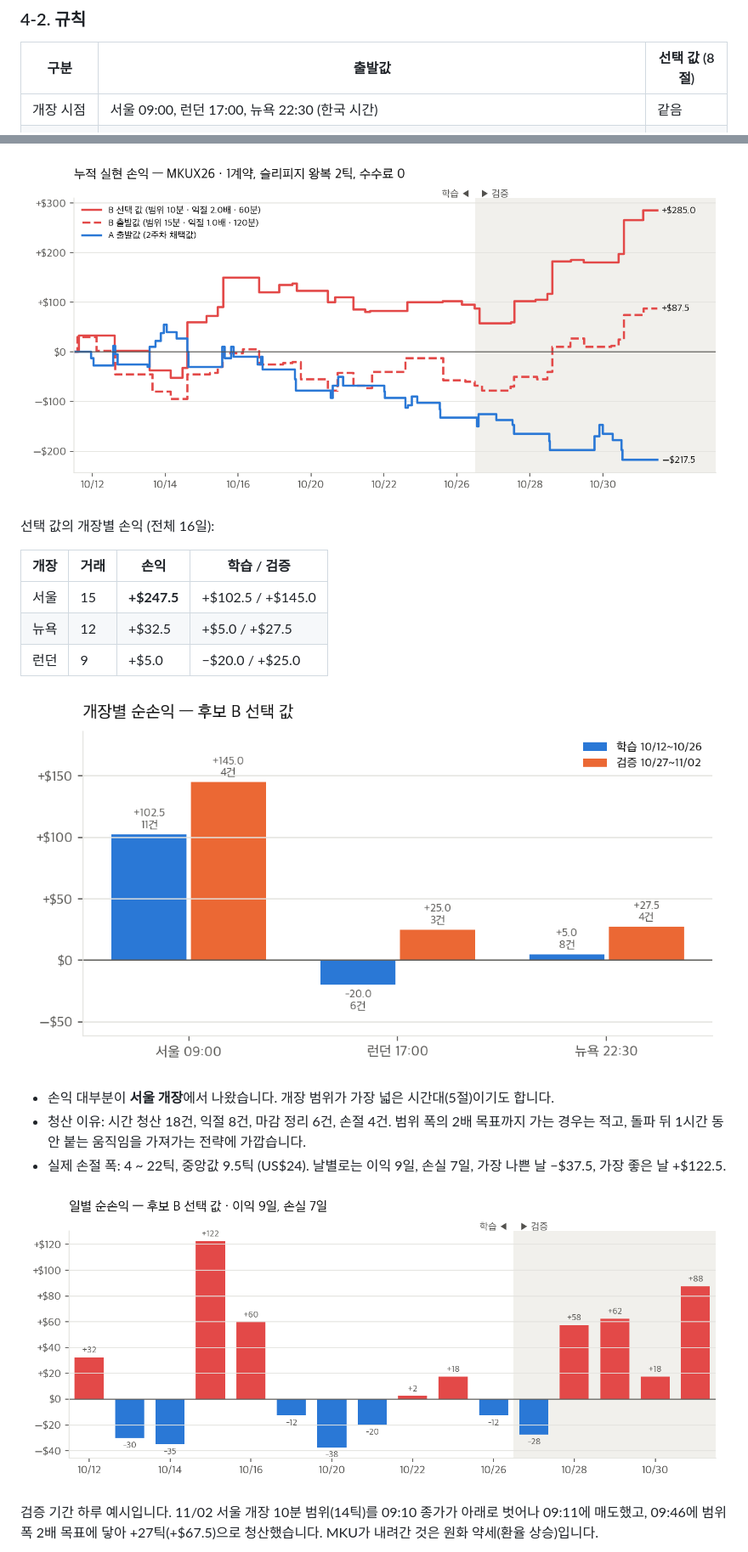
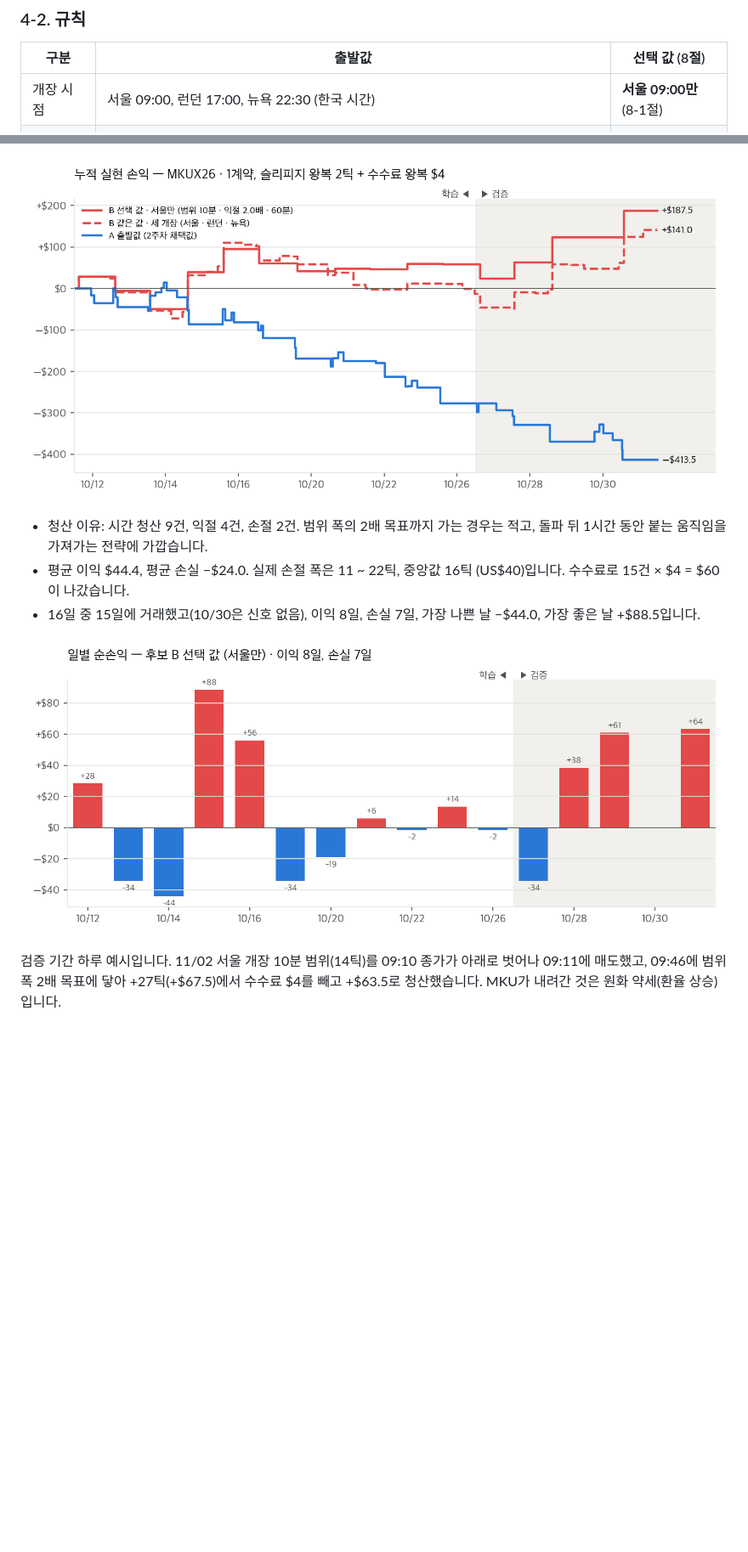
Before and after one commit to NH-REST-API-Pioneer/pioneer-1st-6team-NFT, a Markdown page: week03/week03-전략-설계.md, 2 parts joined by grey strips. Shown at 85% size. GitHub-like rendering; pictures changed too: week03/results/charts/01-누적손익.png, week03/results/charts/02-일별손익.png, week03/results/charts/03-개장별손익.png; blank space fills up the shorter version.

Commit message:
feat: week03 수수료 왕복 $4 반영 백테스트·차트·설계 문서 갱신, 후보 B 서울만 추가

```diff
--- a/week03/week03-전략-설계.md
+++ b/week03/week03-전략-설계.md
@@ -115,7 +116,7 @@ MKU 1틱은 환율로 약 0.18원이라 국내 달러선물 1틱(0.1원)의 두
 
 | 구분 | 출발값 | 선택 값 (8절) |
 | --- | --- | --- |
-| 개장 시점 | 서울 09:00, 런던 17:00, 뉴욕 22:30 (한국 시간) | 같음 |
+| 개장 시점 | 서울 09:00, 런던 17:00, 뉴욕 22:30 (한국 시간) | **서울 09:00만** (8-1절) |
 | 기준 범위 | 개장 시점부터 **15분** 동안 1분봉의 최고가와 최저가 | **10분** |
 | 진입 | 범위가 정해진 뒤 60분 안에, 1분봉 종가가 범위 위로 1틱 이상 나가면 매수, 아래로 1틱 이상 나가면 매도. 다음 1분봉에 진입 | 같음 |
 | 손절 | 범위 반대편 끝 가격 | 같음 |
@@ -206,22 +236,12 @@ MKU 1틱은 환율로 약 0.18원이라 국내 달러선물 1틱(0.1원)의 두
 
 ![누적 실현 손익](results/charts/01-누적손익.png)
 
-선택 값의 개장별 손익 (전체 16일):
-
-| 개장 | 거래 | 손익 | 학습 / 검증 |
-| --- | --- | --- | --- |
-| 서울 | 15 | **+$247.5** | +$102.5 / +$145.0 |
-| 뉴욕 | 12 | +$32.5 | +$5.0 / +$27.5 |
-| 런던 | 9 | +$5.0 | −$20.0 / +$25.0 |
-
-![개장별 순손익](results/charts/03-개장별손익.png)
-
-- 손익 대부분이 **서울 개장**에서 나왔습니다. 개장 범위가 가장 넓은 시간대(5절)이기도 합니다.
-- 청산 이유: 시간 청산 18건, 익절 8건, 마감 정리 6건, 손절 4건. 범위 폭의 2배 목표까지 가는 경우는 적고, 돌파 뒤 1시간 동안 붙는 움직임을 가져가는 전략에 가깝습니다.
-- 실제 손절 폭: 4 ~ 22틱, 중앙값 9.5틱 (US$24). 날별로는 이익 9일, 손실 7일, 가장 나쁜 날 −$37.5, 가장 좋은 날 +$122.5.
+- 청산 이유: 시간 청산 9건, 익절 4건, 손절 2건. 범위 폭의 2배 목표까지 가는 경우는 적고, 돌파 뒤 1시간 동안 붙는 움직임을 가져가는 전략에 가깝습니다.
+- 평균 이익 $44.4, 평균 손실 −$24.0. 실제 손절 폭은 11 ~ 22틱, 중앙값 16틱 (US$40)입니다. 수수료로 15건 × $4 = $60이 나갔습니다.
+- 16일 중 15일에 거래했고(10/30은 신호 없음), 이익 8일, 손실 7일, 가장 나쁜 날 −$44.0, 가장 좋은 날 +$88.5입니다.
 
 ![선택 값 일별 순손익](results/charts/02-일별손익.png)
 
-검증 기간 하루 예시입니다. 11/02 서울 개장 10분 범위(14틱)를 09:10 종가가 아래로 벗어나 09:11에 매도했고, 09:46에 범위 폭 2배 목표에 닿아 +27틱(+$67.5)으로 청산했습니다. MKU가 내려간 것은 원화 약세(환율 상승)입니다.
+검증 기간 하루 예시입니다. 11/02 서울 개장 10분 범위(14틱)를 09:10 종가가 아래로 벗어나 09:11에 매도했고, 09:46에 범위 폭 2배 목표에 닿아 +27틱(+$67.5)에서 수수료 $4를 빼고 +$63.5로 청산했습니다. MKU가 내려간 것은 원화 약세(환율 상승)입니다.
 
 ![하루 예시: 11/02 서울 개장 돌파](results/charts/07-하루예시.png)
```
Also changed, not shown: other parts of week03/week03-전략-설계.md (+71 -50 lines), week03/results/charts/04-범위x익절-히트맵.png, week03/results/charts/06-기간비교.png, week03/results/charts/07-하루예시.png, 11 other files.
